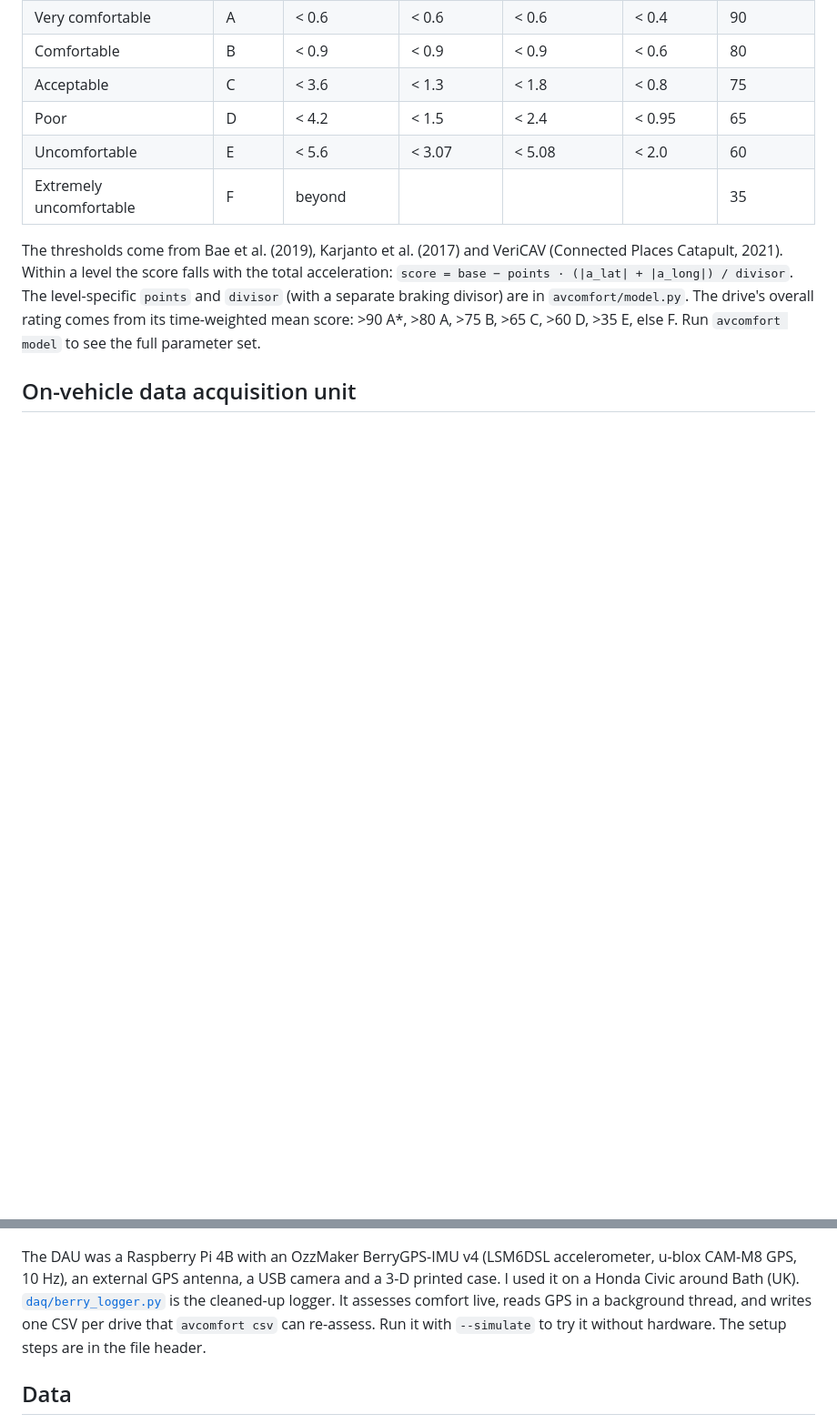
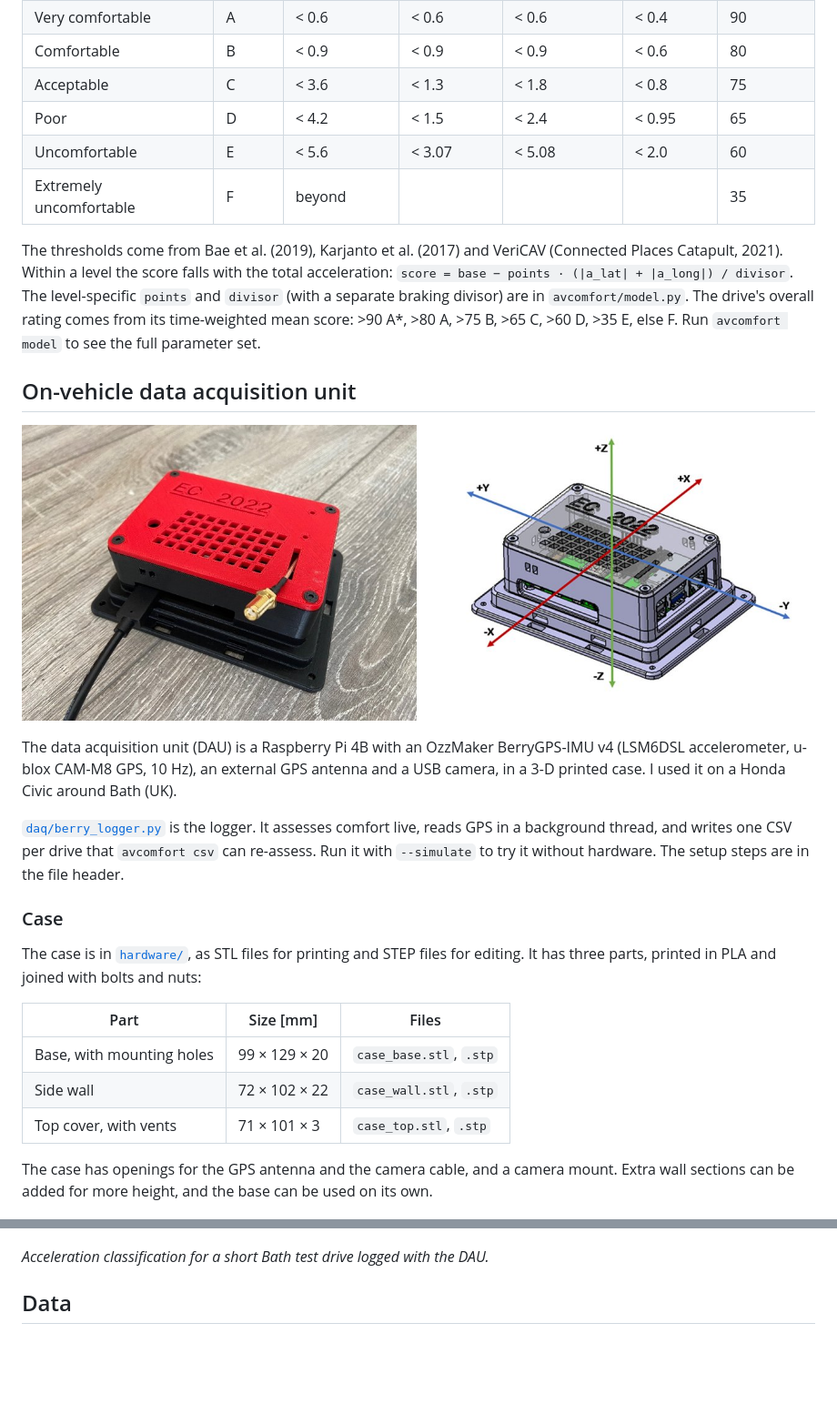
Before and after one commit to echod-wmg/av-comfort-assessment, a Markdown page: README.md, 2 parts joined by grey strips. Shown at 91% size. Drawn GitHub-style; pictures changed too: docs/img/dau_case.jpg (added); blank space fills up the shorter version.

Commit message:
Add the data logger case (STL and STEP) and photos

```diff
--- a/README.md
+++ b/README.md
@@ -105,15 +105,37 @@ Run `avcomfort model` to see the full parameter set.
 
 ## On-vehicle data acquisition unit
 
+![Data acquisition unit: printed case and CAD model with the IMU axes](docs/img/dau_case.jpg)
+
+The data acquisition unit (DAU) is a Raspberry Pi 4B with an OzzMaker
+BerryGPS-IMU v4 (LSM6DSL accelerometer, u-blox CAM-M8 GPS, 10 Hz), an
+external GPS antenna and a USB camera, in a 3-D printed case. I used it on a
+Honda Civic around Bath (UK).
+
+[`daq/berry_logger.py`](daq/berry_logger.py) is the logger. It assesses
+comfort live, reads GPS in a background thread, and writes one CSV per drive
+that `avcomfort csv` can re-assess. Run it with `--simulate` to try it
+without hardware. The setup steps are in the file header.
+
+### Case
+
+The case is in [`hardware/`](hardware/), as STL files for printing and STEP
+files for editing. It has three parts, printed in PLA and joined with bolts
+and nuts:
+
+| Part | Size [mm] | Files |
+|---|---|---|
+| Base, with mounting holes | 99 × 129 × 20 | `case_base.stl`, `.stp` |
+| Side wall | 72 × 102 × 22 | `case_wall.stl`, `.stp` |
+| Top cover, with vents | 71 × 101 × 3 | `case_top.stl`, `.stp` |
+
+The case has openings for the GPS antenna and the camera cable, and a camera
+mount. Extra wall sections can be added for more height, and the base can be
+used on its own.
+
 ![Bath test drive](docs/img/bath_scene02_gg.png)
 
-The DAU was a Raspberry Pi 4B with an OzzMaker BerryGPS-IMU v4 (LSM6DSL
-accelerometer, u-blox CAM-M8 GPS, 10 Hz), an external GPS antenna, a USB
-camera and a 3-D printed case. I used it on a Honda Civic around Bath (UK).
-[`daq/berry_logger.py`](daq/berry_logger.py) is the cleaned-up logger. It
-assesses comfort live, reads GPS in a background thread, and writes one CSV
-per drive that `avcomfort csv` can re-assess. Run it with `--simulate` to try
-it without hardware. The setup steps are in the file header.
+*Acceleration classification for a short Bath test drive logged with the DAU.*
 
 ## Data
 
```
Also changed, not shown: 6 other files.
